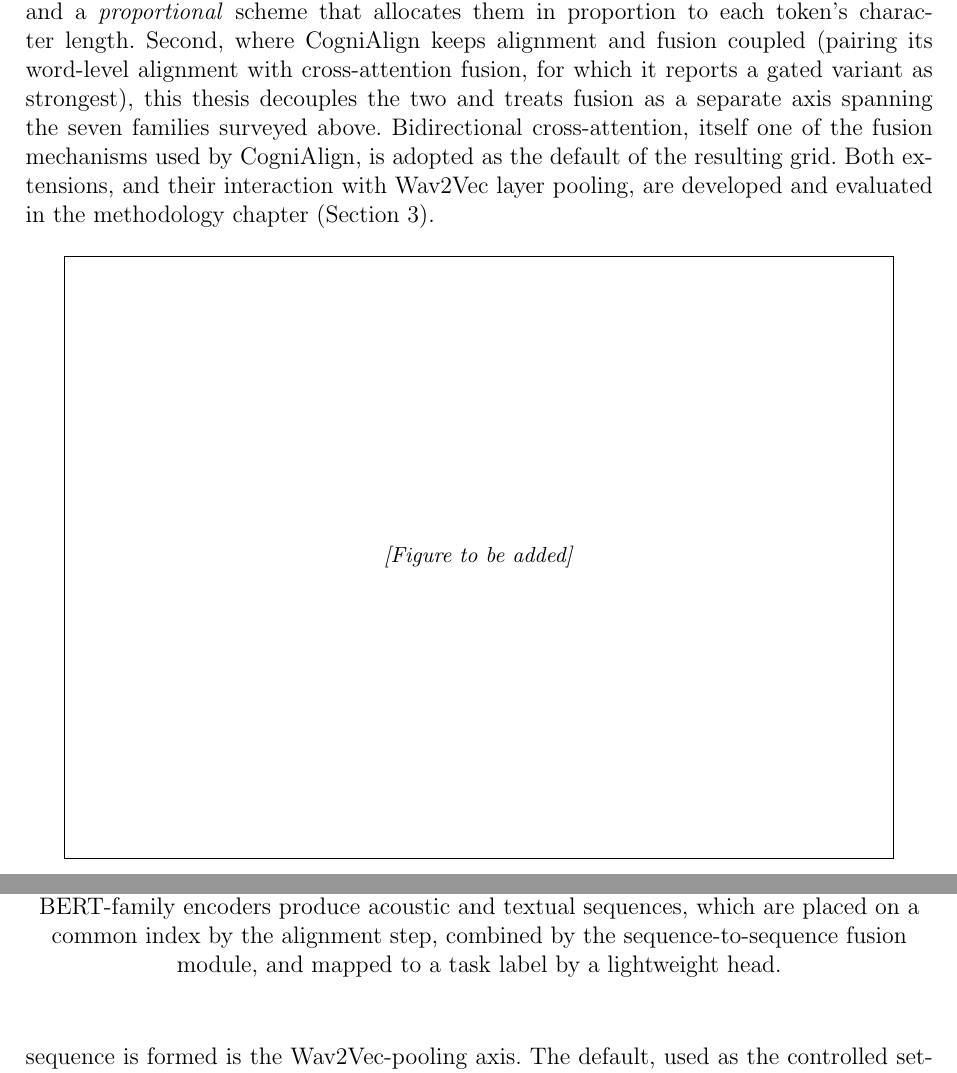
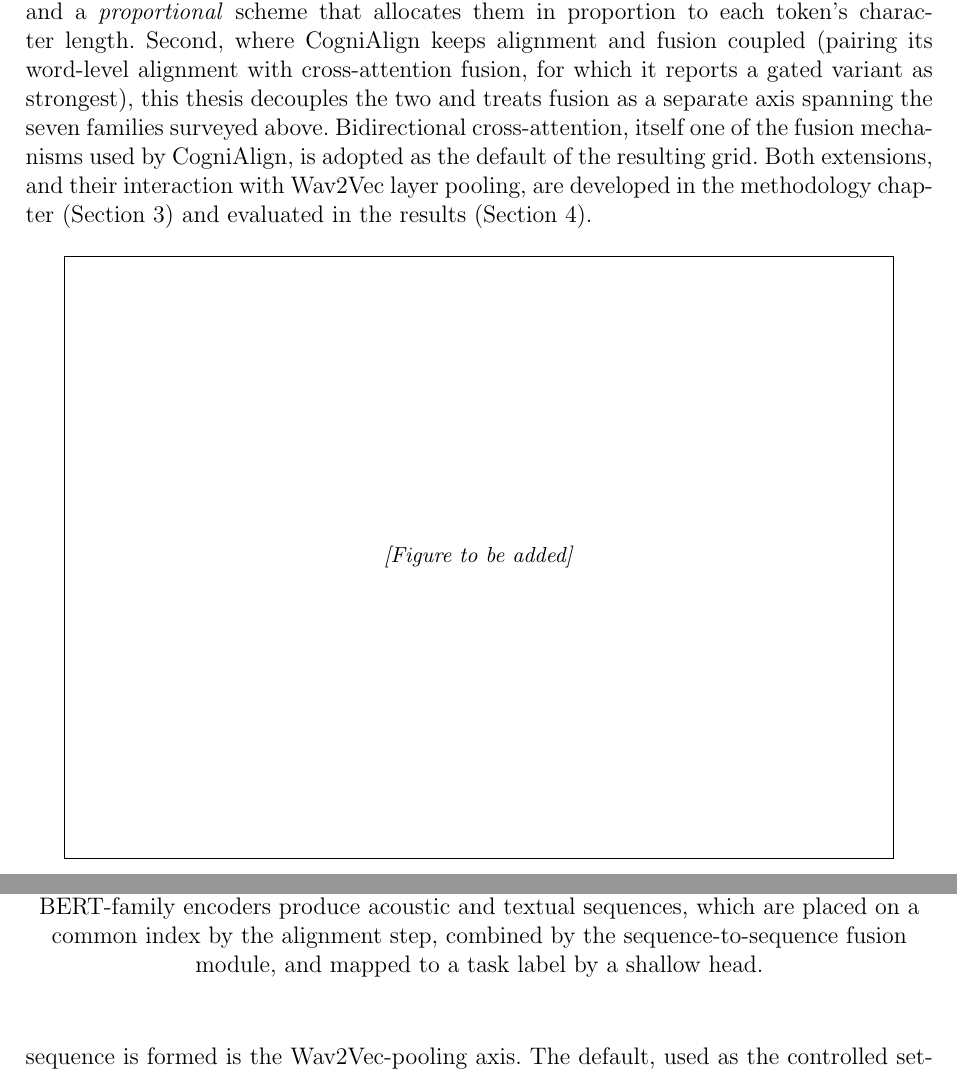
Before and after one commit to estevE11/tfm-doc, a LaTeX document (main.tex, which reads state_of_the_art.tex): two parts of pages 15 and 22 of 49, joined at a grey line, cut so that both start at the same text. Compiled offline with pdfLaTeX.

Commit message:
Consistency polish: axis framing, head wording, SOTA cross-reference
- intro objective 4 renamed "Wav2Vec pooling and layer mixing" so the
  layer-mixing axis is named in the objectives, matching the six-axis
  decomposition in the abstract and problem formulation
- standardize "lightweight head" -> "shallow head" (the classification-
  heads section already commits to "shallow")
- SOTA: the alignment/fusion extensions are developed in the methodology
  but evaluated in the results; reference both sections rather than
  saying "developed and evaluated in the methodology chapter"

Compiles clean (49 pages).

Co-Authored-By: Claude Opus 4.8 <noreply@anthropic.com>

```diff
--- a/main.tex
+++ b/main.tex
@@ -171,7 +171,7 @@ The architecture is realised across three complementary implementations. CogniAl
 \begin{figure}[ht]
 \centering
 \fbox{\parbox{0.9\linewidth}{\vspace{4cm}\centering\small\textit{[Figure to be added]}\vspace{4cm}}}
-\caption{End-to-end architecture used in this thesis: frozen Wav2Vec~2.0 and BERT-family encoders produce acoustic and textual sequences, which are placed on a common index by the alignment step, combined by the sequence-to-sequence fusion module, and mapped to a task label by a lightweight head.}
+\caption{End-to-end architecture used in this thesis: frozen Wav2Vec~2.0 and BERT-family encoders produce acoustic and textual sequences, which are placed on a common index by the alignment step, combined by the sequence-to-sequence fusion module, and mapped to a task label by a shallow head.}
 \label{fig:system_architecture}
 \end{figure}
 
--- a/state_of_the_art.tex
+++ b/state_of_the_art.tex
@@ -119,7 +119,7 @@ Word-level timestamps are first obtained from the automatic speech recognition s
 These word boundaries are then mapped to the subword tokenisation of the text encoder, pairing each textual token with the acoustic frames of the word from which it derives.
 The aligned representations are then fused by cross-attention. CogniAlign introduces bidirectional cross-attention for this stage, although in its own experiments a gated cross-attention variant reported the strongest result; in either form, temporal synchronisation encourages the network to attend to co-occurring acoustic evidence (such as jitter, spectral tilt, or prolonged closures) alongside the corresponding lexical content rather than to correlates from unrelated temporal positions.
 
-This thesis builds on the CogniAlign alignment idea but generalises it along two independent directions. First, where CogniAlign aligns at the word level and attaches every subword token of a word to the same pooled acoustic span, the present work refines the correspondence to the subword granularity itself, introducing two token-to-token schemes: a \emph{uniform} scheme that divides a word's acoustic frames evenly across its subword tokens, and a \emph{proportional} scheme that allocates them in proportion to each token's character length. Second, where CogniAlign keeps alignment and fusion coupled (pairing its word-level alignment with cross-attention fusion, for which it reports a gated variant as strongest), this thesis decouples the two and treats fusion as a separate axis spanning the seven families surveyed above. Bidirectional cross-attention, itself one of the fusion mechanisms used by CogniAlign, is adopted as the default of the resulting grid. Both extensions, and their interaction with Wav2Vec layer pooling, are developed and evaluated in the methodology chapter (Section~\ref{sec:methodology}).
+This thesis builds on the CogniAlign alignment idea but generalises it along two independent directions. First, where CogniAlign aligns at the word level and attaches every subword token of a word to the same pooled acoustic span, the present work refines the correspondence to the subword granularity itself, introducing two token-to-token schemes: a \emph{uniform} scheme that divides a word's acoustic frames evenly across its subword tokens, and a \emph{proportional} scheme that allocates them in proportion to each token's character length. Second, where CogniAlign keeps alignment and fusion coupled (pairing its word-level alignment with cross-attention fusion, for which it reports a gated variant as strongest), this thesis decouples the two and treats fusion as a separate axis spanning the seven families surveyed above. Bidirectional cross-attention, itself one of the fusion mechanisms used by CogniAlign, is adopted as the default of the resulting grid. Both extensions, and their interaction with Wav2Vec layer pooling, are developed in the methodology chapter (Section~\ref{sec:methodology}) and evaluated in the results (Section~\ref{sec:experiments}).
 
 \begin{figure}[ht]
 \centering
```
Also changed, not shown: introduction.tex (+1 -1 lines), main.tex (2 more changed lines), 1 other file.
